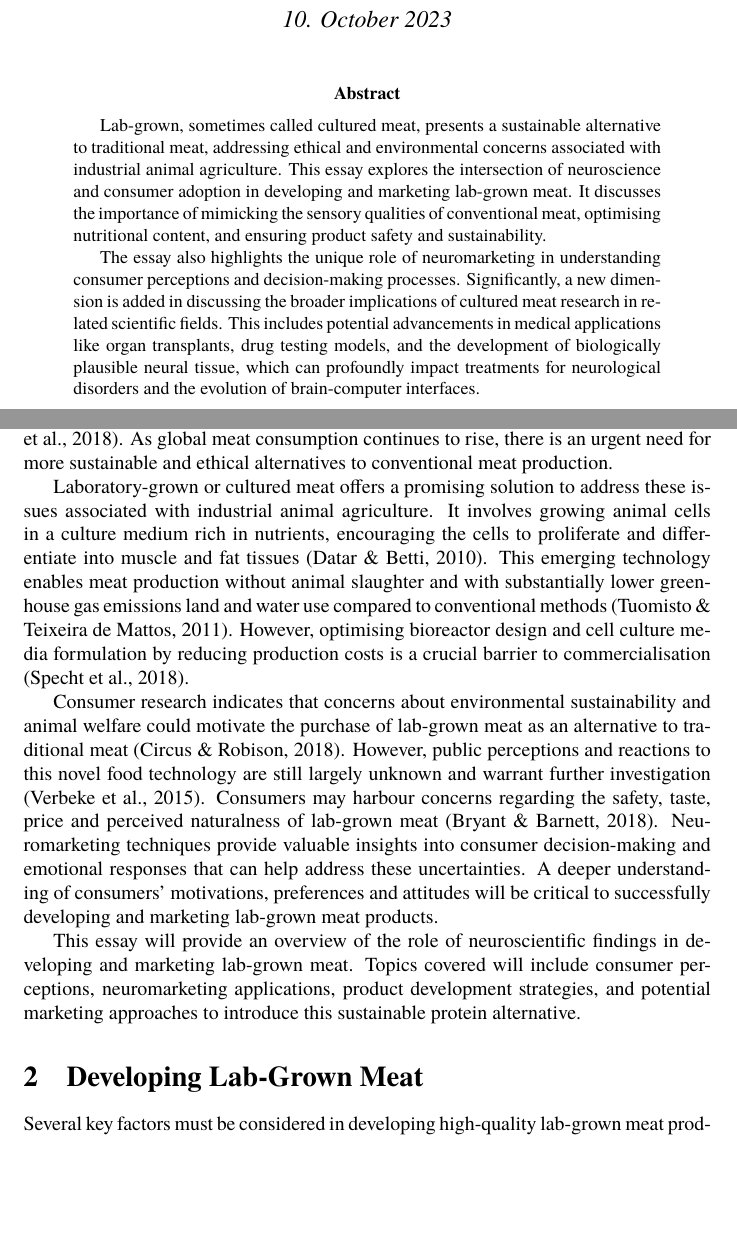
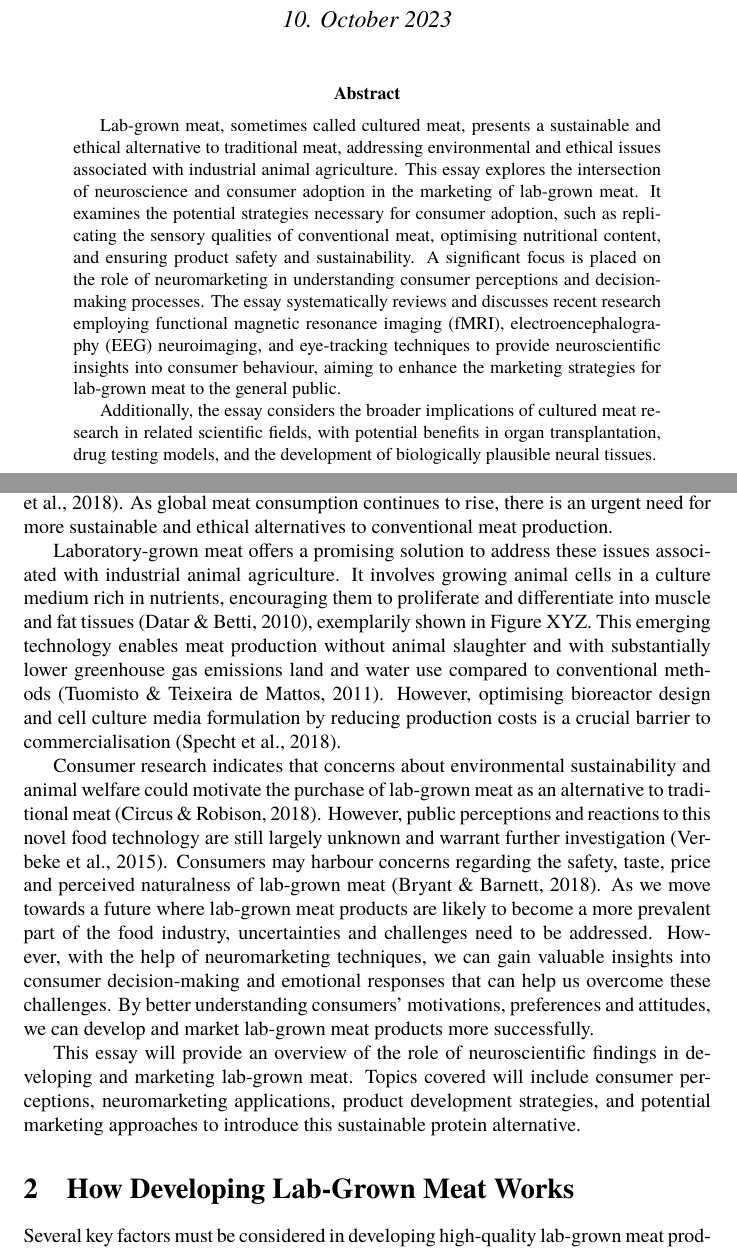
Before and after one commit to danburonline/public-writings, a LaTeX paper (03_essays/2023/08_essay/essay.tex): two parts of pages 1 and 4 of 12, joined at a grey line, cut so that both start at the same text, the shorter picture padded with empty space. Compiled offline with pdfLaTeX.

Commit message:
Adjust intro and abstract based on new chapter
Incl. TODO for an additional figure.

```diff
--- a/03_essays/2023/08_essay/essay.tex
+++ b/03_essays/2023/08_essay/essay.tex
@@ -93,9 +93,9 @@
 
 \begin{sloppypar} % For better line breaks
   \begin{abstract}
-    Lab-grown, sometimes called cultured meat, presents a sustainable alternative to traditional meat, addressing ethical and environmental concerns associated with industrial animal agriculture. This essay explores the intersection of neuroscience and consumer adoption in developing and marketing lab-grown meat. It discusses the importance of mimicking the sensory qualities of conventional meat, optimising nutritional content, and ensuring product safety and sustainability.
+    Lab-grown meat, sometimes called cultured meat, presents a sustainable and ethical alternative to traditional meat, addressing environmental and ethical issues associated with industrial animal agriculture. This essay explores the intersection of neuroscience and consumer adoption in the marketing of lab-grown meat. It examines the potential strategies necessary for consumer adoption, such as replicating the sensory qualities of conventional meat, optimising nutritional content, and ensuring product safety and sustainability. A significant focus is placed on the role of neuromarketing in understanding consumer perceptions and decision-making processes. The essay systematically reviews and discusses recent research employing functional magnetic resonance imaging (fMRI), electroencephalography (EEG) neuroimaging, and eye-tracking techniques to provide neuroscientific insights into consumer behaviour, aiming to enhance the marketing strategies for lab-grown meat to the general public.
 
-    The essay also highlights the unique role of neuromarketing in understanding consumer perceptions and decision-making processes. Significantly, a new dimension is added in discussing the broader implications of cultured meat research in related scientific fields. This includes potential advancements in medical applications like organ transplants, drug testing models, and the development of biologically plausible neural tissue, which can profoundly impact treatments for neurological disorders and the evolution of brain-computer interfaces.
+    Additionally, the essay considers the broader implications of cultured meat research in related scientific fields, with potential benefits in organ transplantation, drug testing models, and the development of biologically plausible neural tissues.
   \end{abstract}
   \pagebreak
 
@@ -117,13 +117,15 @@
 
   Generating traditional meat through livestock farming has brought forth prominent discussions regarding its alignment with ecological balance, the global climate scenario, and the ethical treatment of animals. Livestock production is estimated to account for approximately 34\% of global greenhouse gas emissions, requiring large amounts of land, water and feed crops \citep{tuomisto_environmental_2011}. In addition, practices in industrial animal farming such as close confinement in crates and cages, painful mutilations like dehorning, and selective breeding for accelerated growth have faced ethical criticisms regarding infringement of animal rights and natural behaviours \citep{stephens_bringing_2018}. As global meat consumption continues to rise, there is an urgent need for more sustainable and ethical alternatives to conventional meat production.
 
-  Laboratory-grown or cultured meat offers a promising solution to address these issues associated with industrial animal agriculture. It involves growing animal cells in a culture medium rich in nutrients, encouraging the cells to proliferate and differentiate into muscle and fat tissues \citep{datar_possibilities_2010}. This emerging technology enables meat production without animal slaughter and with substantially lower greenhouse gas emissions land and water use compared to conventional methods \citep{tuomisto_environmental_2011}. However, optimising bioreactor design and cell culture media formulation by reducing production costs is a crucial barrier to commercialisation \citep{specht_opportunities_2018}.
 
-  Consumer research indicates that concerns about environmental sustainability and animal welfare could motivate the purchase of lab-grown meat as an alternative to traditional meat \citep{circus_exploring_2018}. However, public perceptions and reactions to this novel food technology are still largely unknown and warrant further investigation \citep{verbeke_would_2015}. Consumers may harbour concerns regarding the safety, taste, price and perceived naturalness of lab-grown meat \citep{bryant_consumer_2018}. Neuromarketing techniques provide valuable insights into consumer decision-making and emotional responses that can help address these uncertainties. A deeper understanding of consumers’ motivations, preferences and attitudes will be critical to successfully developing and marketing lab-grown meat products.
+  % TODO Add a figure (e.g. from Mosa Meat)
+  Laboratory-grown meat offers a promising solution to address these issues associated with industrial animal agriculture. It involves growing animal cells in a culture medium rich in nutrients, encouraging them to proliferate and differentiate into muscle and fat tissues \citep{datar_possibilities_2010}, exemplarily shown in Figure XYZ. This emerging technology enables meat production without animal slaughter and with substantially lower greenhouse gas emissions land and water use compared to conventional methods \citep{tuomisto_environmental_2011}. However, optimising bioreactor design and cell culture media formulation by reducing production costs is a crucial barrier to commercialisation \citep{specht_opportunities_2018}.
+
+  Consumer research indicates that concerns about environmental sustainability and animal welfare could motivate the purchase of lab-grown meat as an alternative to traditional meat \citep{circus_exploring_2018}. However, public perceptions and reactions to this novel food technology are still largely unknown and warrant further investigation \citep{verbeke_would_2015}. Consumers may harbour concerns regarding the safety, taste, price and perceived naturalness of lab-grown meat \citep{bryant_consumer_2018}. As we move towards a future where lab-grown meat products are likely to become a more prevalent part of the food industry, uncertainties and challenges need to be addressed. However, with the help of neuromarketing techniques, we can gain valuable insights into consumer decision-making and emotional responses that can help us overcome these challenges. By better understanding consumers’ motivations, preferences and attitudes, we can develop and market lab-grown meat products more successfully.
 
   This essay will provide an overview of the role of neuroscientific findings in developing and marketing lab-grown meat. Topics covered will include consumer perceptions, neuromarketing applications, product development strategies, and potential marketing approaches to introduce this sustainable protein alternative.
 
-  \section{Developing Lab-Grown Meat}
+  \section{How Developing Lab-Grown Meat Works}
   \label{sec:developing-lab-grown-meat}
 
   Several key factors must be considered in developing high-quality lab-grown meat products that can successfully replace conventional meat. Creating lab-grown meat is a multi-step process that involves cell isolation and others, as illustrated in \autoref{fig:lab-grown-meat-process}.
```
Also changed, not shown: 03_essays/2023/08_essay/essay.pdf.
